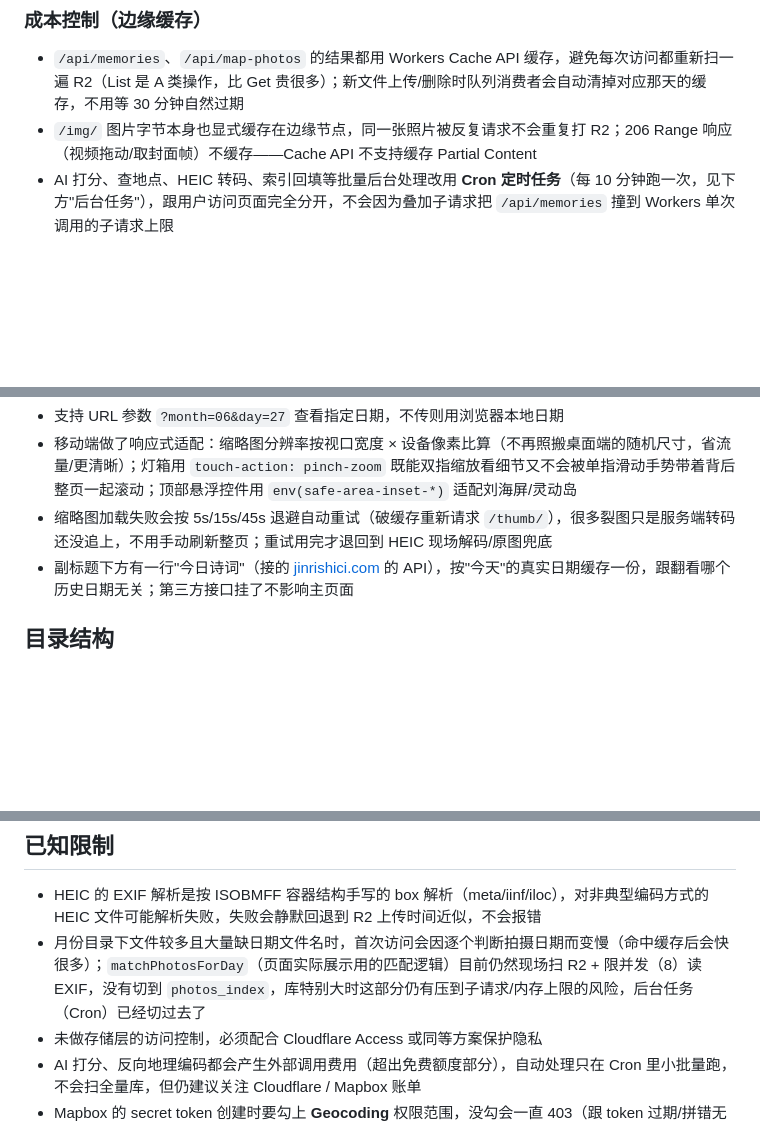
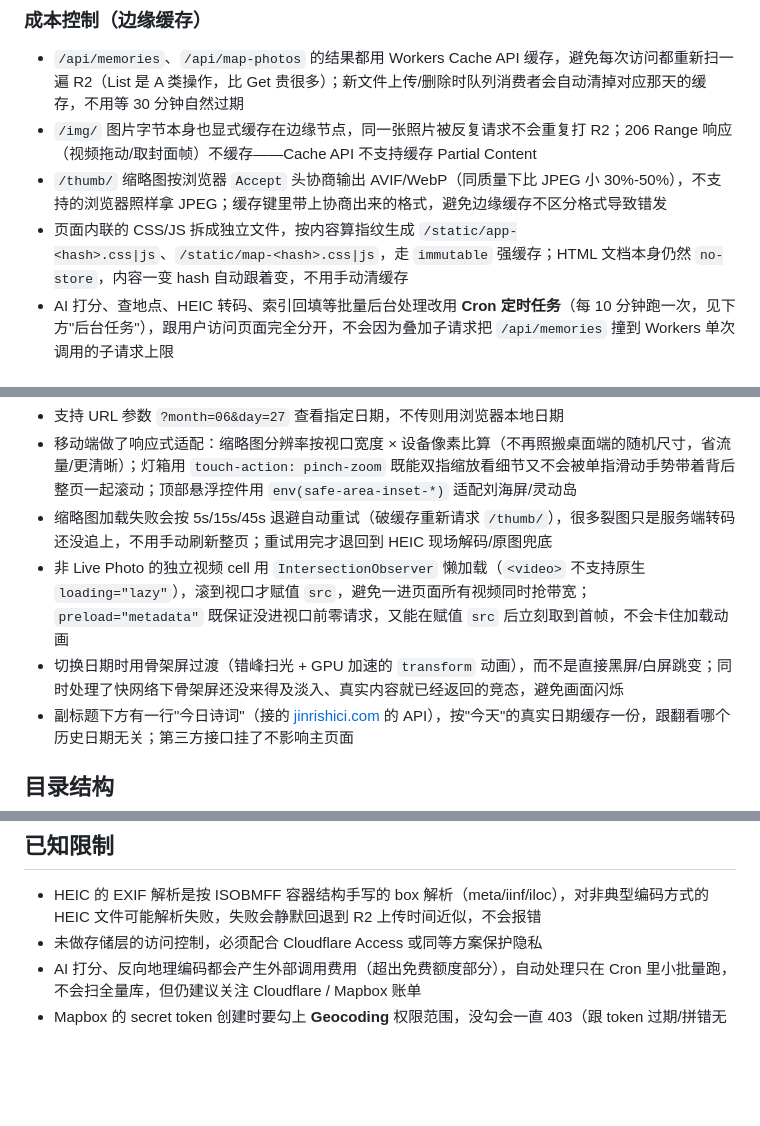
Before and after one commit to cuijianzhuang/On-this-Day, a Markdown page: README.md, 3 parts joined by grey strips. Drawn GitHub-style; blank space fills up the shorter version.

Commit message:
更新 README：补充静态资源缓存、AVIF/WebP 协商、视频懒加载、骨架屏过渡说明，去掉已修复的 matchPhotosForDay 已知限制

```diff
--- a/README.md
+++ b/README.md
@@ -23,6 +23,8 @@
 ### 成本控制（边缘缓存）
 - `/api/memories`、`/api/map-photos` 的结果都用 Workers Cache API 缓存，避免每次访问都重新扫一遍 R2（List 是 A 类操作，比 Get 贵很多）；新文件上传/删除时队列消费者会自动清掉对应那天的缓存，不用等 30 分钟自然过期
 - `/img/` 图片字节本身也显式缓存在边缘节点，同一张照片被反复请求不会重复打 R2；206 Range 响应（视频拖动/取封面帧）不缓存——Cache API 不支持缓存 Partial Content
+- `/thumb/` 缩略图按浏览器 `Accept` 头协商输出 AVIF/WebP（同质量下比 JPEG 小 30%-50%），不支持的浏览器照样拿 JPEG；缓存键里带上协商出来的格式，避免边缘缓存不区分格式导致错发
+- 页面内联的 CSS/JS 拆成独立文件，按内容算指纹生成 `/static/app-<hash>.css|js`、`/static/map-<hash>.css|js`，走 `immutable` 强缓存；HTML 文档本身仍然 `no-store`，内容一变 hash 自动跟着变，不用手动清缓存
 - AI 打分、查地点、HEIC 转码、索引回填等批量后台处理改用 **Cron 定时任务**（每 10 分钟跑一次，见下方"后台任务"），跟用户访问页面完全分开，不会因为叠加子请求把 `/api/memories` 撞到 Workers 单次调用的子请求上限
 
 ### AI 选片 + 文案
@@ -55,6 +57,8 @@
 - 支持 URL 参数 `?month=06&day=27` 查看指定日期，不传则用浏览器本地日期
 - 移动端做了响应式适配：缩略图分辨率按视口宽度 × 设备像素比算（不再照搬桌面端的随机尺寸，省流量/更清晰）；灯箱用 `touch-action: pinch-zoom` 既能双指缩放看细节又不会被单指滑动手势带着背后整页一起滚动；顶部悬浮控件用 `env(safe-area-inset-*)` 适配刘海屏/灵动岛
 - 缩略图加载失败会按 5s/15s/45s 退避自动重试（破缓存重新请求 `/thumb/`），很多裂图只是服务端转码还没追上，不用手动刷新整页；重试用完才退回到 HEIC 现场解码/原图兜底
+- 非 Live Photo 的独立视频 cell 用 `IntersectionObserver` 懒加载（`<video>` 不支持原生 `loading="lazy"`），滚到视口才赋值 `src`，避免一进页面所有视频同时抢带宽；`preload="metadata"` 既保证没进视口前零请求，又能在赋值 `src` 后立刻取到首帧，不会卡住加载动画
+- 切换日期时用骨架屏过渡（错峰扫光 + GPU 加速的 `transform` 动画），而不是直接黑屏/白屏跳变；同时处理了快网络下骨架屏还没来得及淡入、真实内容就已经返回的竞态，避免画面闪烁
 - 副标题下方有一行"今日诗词"（接的 [jinrishici.com](https://www.jinrishici.com/doc/) 的 API），按"今天"的真实日期缓存一份，跟翻看哪个历史日期无关；第三方接口挂了不影响主页面
 
 ## 目录结构
@@ -236,7 +240,6 @@ Cloudflare 的图片处理（Images binding、Image Resizing）都不支持 HEIC
 ## 已知限制
 
 - HEIC 的 EXIF 解析是按 ISOBMFF 容器结构手写的 box 解析（meta/iinf/iloc），对非典型编码方式的 HEIC 文件可能解析失败，失败会静默回退到 R2 上传时间近似，不会报错
-- 月份目录下文件较多且大量缺日期文件名时，首次访问会因逐个判断拍摄日期而变慢（命中缓存后会快很多）；`matchPhotosForDay`（页面实际展示用的匹配逻辑）目前仍然现场扫 R2 + 限并发（8）读 EXIF，没有切到 `photos_index`，库特别大时这部分仍有压到子请求/内存上限的风险，后台任务（Cron）已经切过去了
 - 未做存储层的访问控制，必须配合 Cloudflare Access 或同等方案保护隐私
 - AI 打分、反向地理编码都会产生外部调用费用（超出免费额度部分），自动处理只在 Cron 里小批量跑，不会扫全量库，但仍建议关注 Cloudflare / Mapbox 账单
 - Mapbox 的 secret token 创建时要勾上 **Geocoding** 权限范围，没勾会一直 403（跟 token 过期/拼错无关，是权限范围没给对）
```
